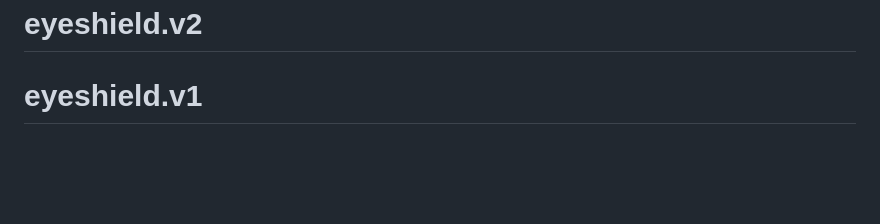
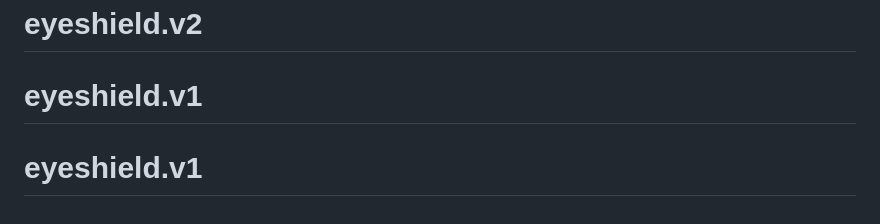
Before and after one commit to cyberniv/eyeshield.v1, a Markdown page: README.md, the part around the change. GitHub-like rendering; blank space fills up the shorter version.

```diff
--- a/README.md
+++ b/README.md
@@ -402,3 +402,4 @@ val scanState: LiveData<ScanState>  // Observable
 # eyeshield.v1
 # eyeshield.v2
 # eyeshield.v1
+# eyeshield.v1
```
